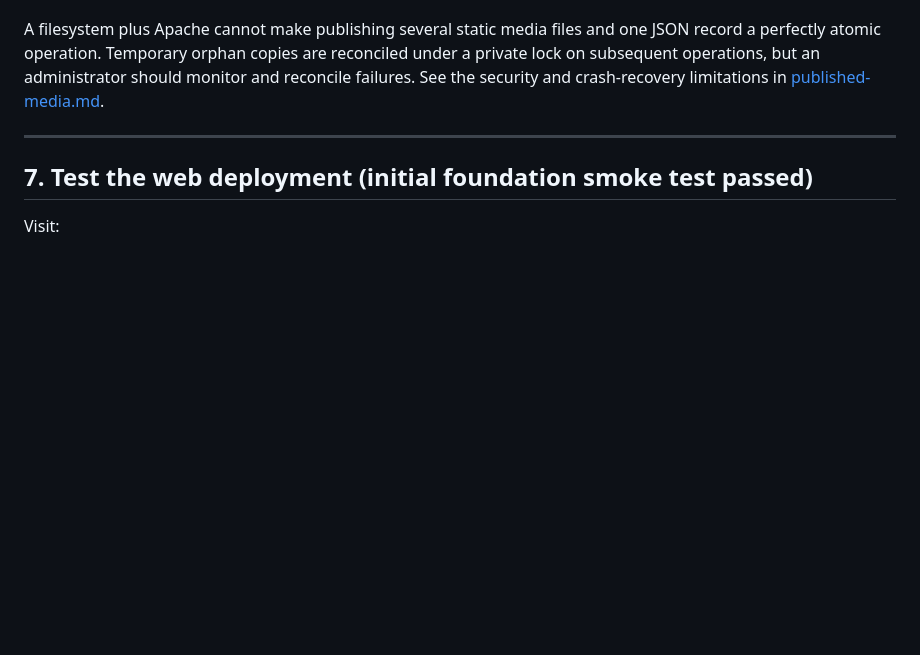
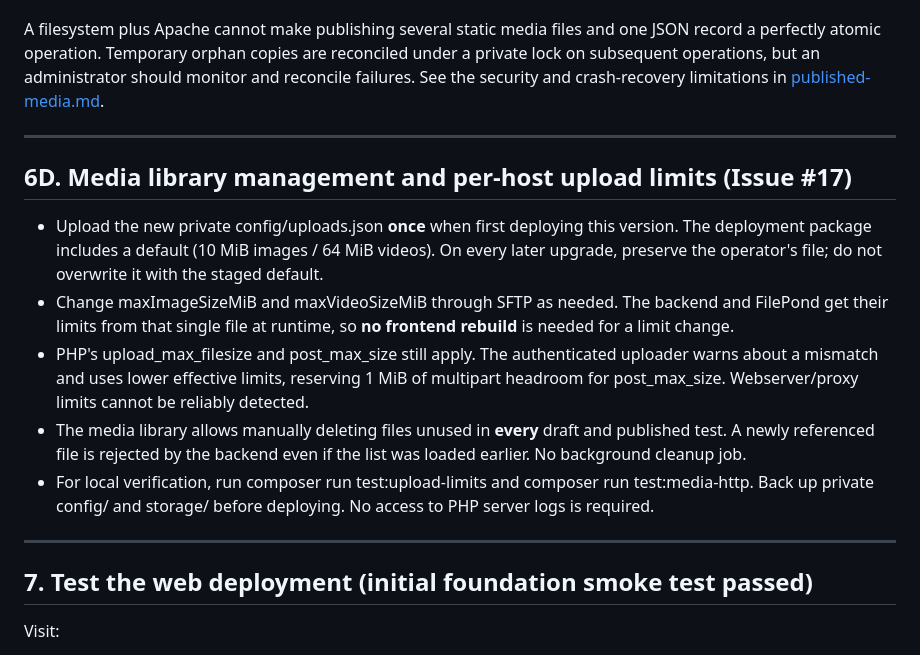
Before and after one commit to Radouch/TestBraid, a Markdown page: docs/deployment.md, the part around the change. Drawn GitHub-style; blank space fills up the shorter version.

Commit message:
docs(deploy): preserve operator upload limits during upgrades

```diff
--- a/docs/deployment.md
+++ b/docs/deployment.md
@@ -278,6 +278,28 @@ A filesystem plus Apache cannot make publishing several static media files and o
 
 ---
 
+## 6D. Media library management and per-host upload limits (Issue #17)
+
+- Upload the new private config/uploads.json **once** when first deploying
+  this version. The deployment package includes a default (10 MiB images /
+  64 MiB videos). On every later upgrade, preserve the operator's file;
+  do not overwrite it with the staged default.
+- Change maxImageSizeMiB and maxVideoSizeMiB through SFTP as needed. The
+  backend and FilePond get their limits from that single file at runtime,
+  so **no frontend rebuild** is needed for a limit change.
+- PHP's upload_max_filesize and post_max_size still apply. The authenticated
+  uploader warns about a mismatch and uses lower effective limits, reserving
+  1 MiB of multipart headroom for post_max_size. Webserver/proxy limits
+  cannot be reliably detected.
+- The media library allows manually deleting files unused in **every**
+  draft and published test. A newly referenced file is rejected by the
+  backend even if the list was loaded earlier. No background cleanup job.
+- For local verification, run composer run test:upload-limits and composer
+  run test:media-http. Back up private config/ and storage/ before deploying.
+  No access to PHP server logs is required.
+
+---
+
 ## 7. Test the web deployment (initial foundation smoke test passed)
 
 Visit:
```
